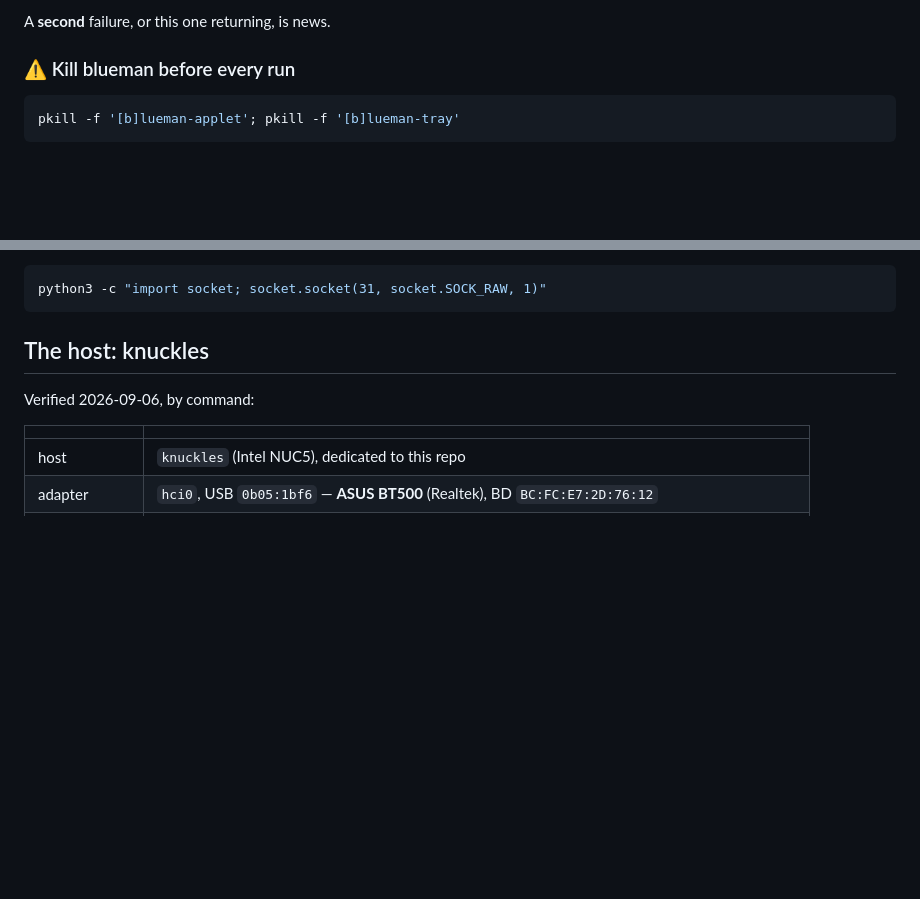
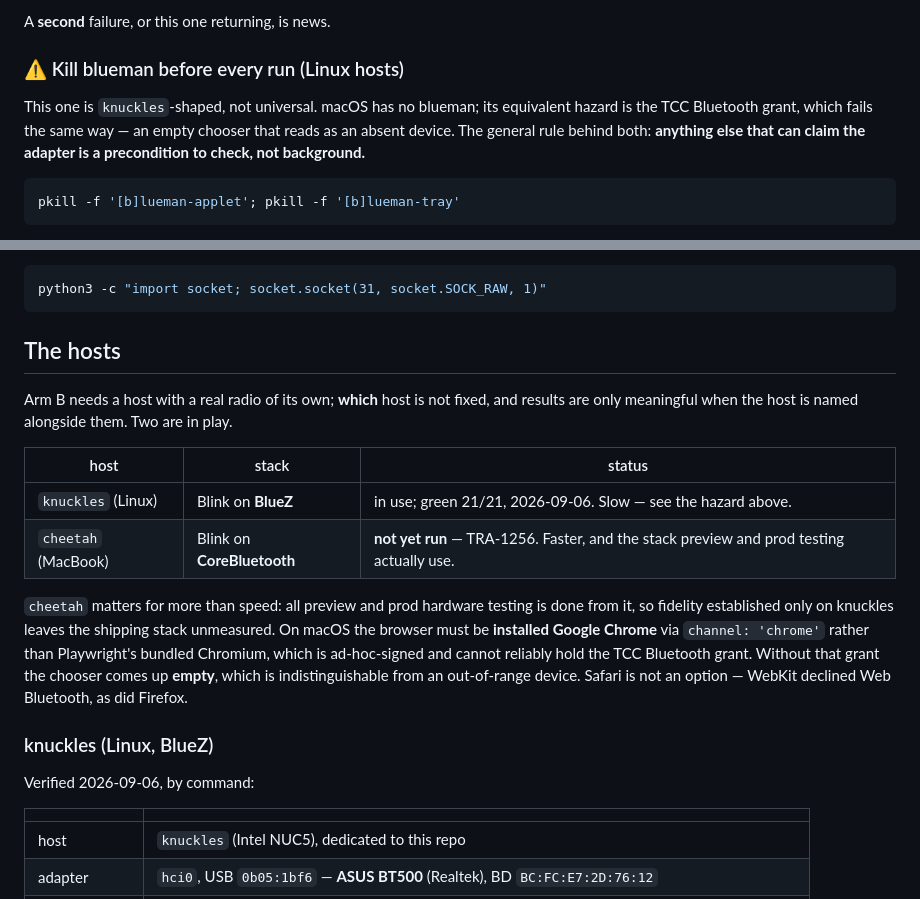
Before and after one commit to ble-mcp-test/ble-mcp-test, a Markdown page: docs/conformance-arm-b.md, 2 parts joined by grey strips. Rendered like a GitHub page; blank space fills up the shorter version.

Commit message:
docs: name the requirement, not the box
CLAUDE.md said arm B runs on knuckles. That reads as policy, and it is not:
the durable requirement is a host with a real BLE radio of its own that is
not the bridge's host. Which machine satisfies it is a fact about today.
Naming the box in the policy line is how "any host with a radio" quietly
becomes "the knuckles box" for the next reader -- and cheetah, the MacBook,
is about to be a second one.

So CLAUDE.md now states the requirement and points at the runbook for
per-host setup and results, and the runbook grows a hosts table rather than
a "the host: knuckles" section. Recorded RESULTS still name their host,
always -- that half is data, and arm B is timing-sensitive enough that a
result without its host is not interpretable.

Also scopes the blueman precondition to Linux. macOS has no blueman; its
equivalent is the TCC grant, which fails identically -- an empty chooser
that reads as an absent device. The rule under both is that anything else
able to claim the adapter is a precondition, not background.

Refs: TRA-1222, TRA-1256

Co-Authored-By: Claude Opus 5 (1M context) <noreply@anthropic.com>
Claude-Session: https://claude.ai/code/session_01TQK2nDXMcYHz7x1GiXdUv5

````diff
--- a/docs/conformance-arm-b.md
+++ b/docs/conformance-arm-b.md
@@ -22,7 +22,12 @@ stopped** — see below, because it is now a precondition of the run.
 
 A **second** failure, or this one returning, is news.
 
-### ⚠ Kill blueman before every run
+### ⚠ Kill blueman before every run (Linux hosts)
+
+This one is `knuckles`-shaped, not universal. macOS has no blueman; its
+equivalent hazard is the TCC Bluetooth grant, which fails the same way — an empty
+chooser that reads as an absent device. The general rule behind both: **anything
+else that can claim the adapter is a precondition to check, not background.**
 
 ```bash
 pkill -f '[b]lueman-applet'; pkill -f '[b]lueman-tray'
@@ -78,7 +83,27 @@ permanently. Check the socket, never `/sys` — inside a container
 python3 -c "import socket; socket.socket(31, socket.SOCK_RAW, 1)"
 ```
 
-## The host: knuckles
+## The hosts
+
+Arm B needs a host with a real radio of its own; **which** host is not fixed, and
+results are only meaningful when the host is named alongside them. Two are in
+play.
+
+| host | stack | status |
+|---|---|---|
+| `knuckles` (Linux) | Blink on **BlueZ** | in use; green 21/21, 2026-09-06. Slow — see the hazard above. |
+| `cheetah` (MacBook) | Blink on **CoreBluetooth** | **not yet run** — TRA-1256. Faster, and the stack preview and prod testing actually use. |
+
+`cheetah` matters for more than speed: all preview and prod hardware testing is
+done from it, so fidelity established only on knuckles leaves the shipping stack
+unmeasured. On macOS the browser must be **installed Google Chrome** via
+`channel: 'chrome'` rather than Playwright's bundled Chromium, which is
+ad-hoc-signed and cannot reliably hold the TCC Bluetooth grant. Without that
+grant the chooser comes up **empty**, which is indistinguishable from an
+out-of-range device. Safari is not an option — WebKit declined Web Bluetooth, as
+did Firefox.
+
+### knuckles (Linux, BlueZ)
 
 Verified 2026-09-06, by command:
 
````
Also changed, not shown: CLAUDE.md (+3 -1 lines).
